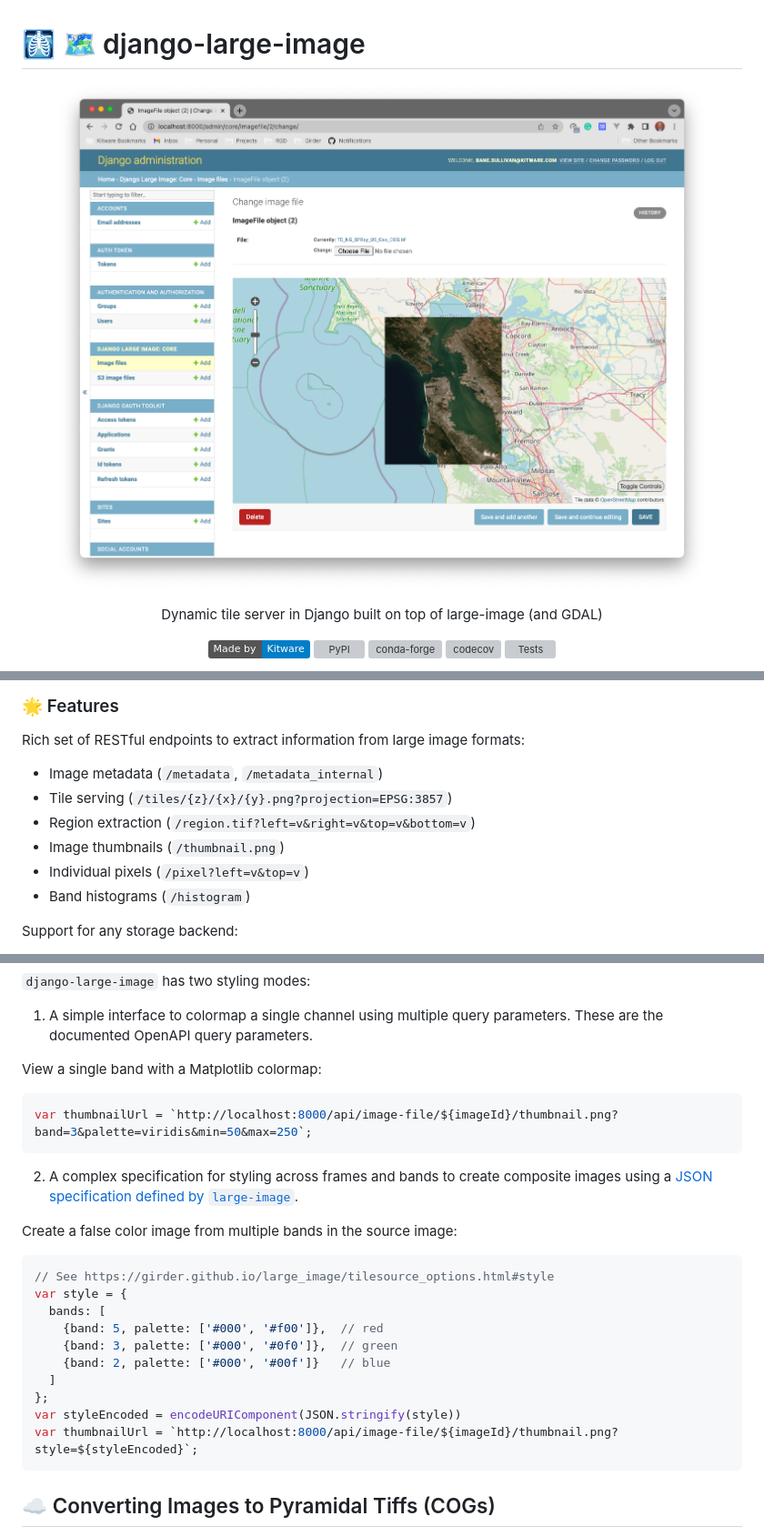
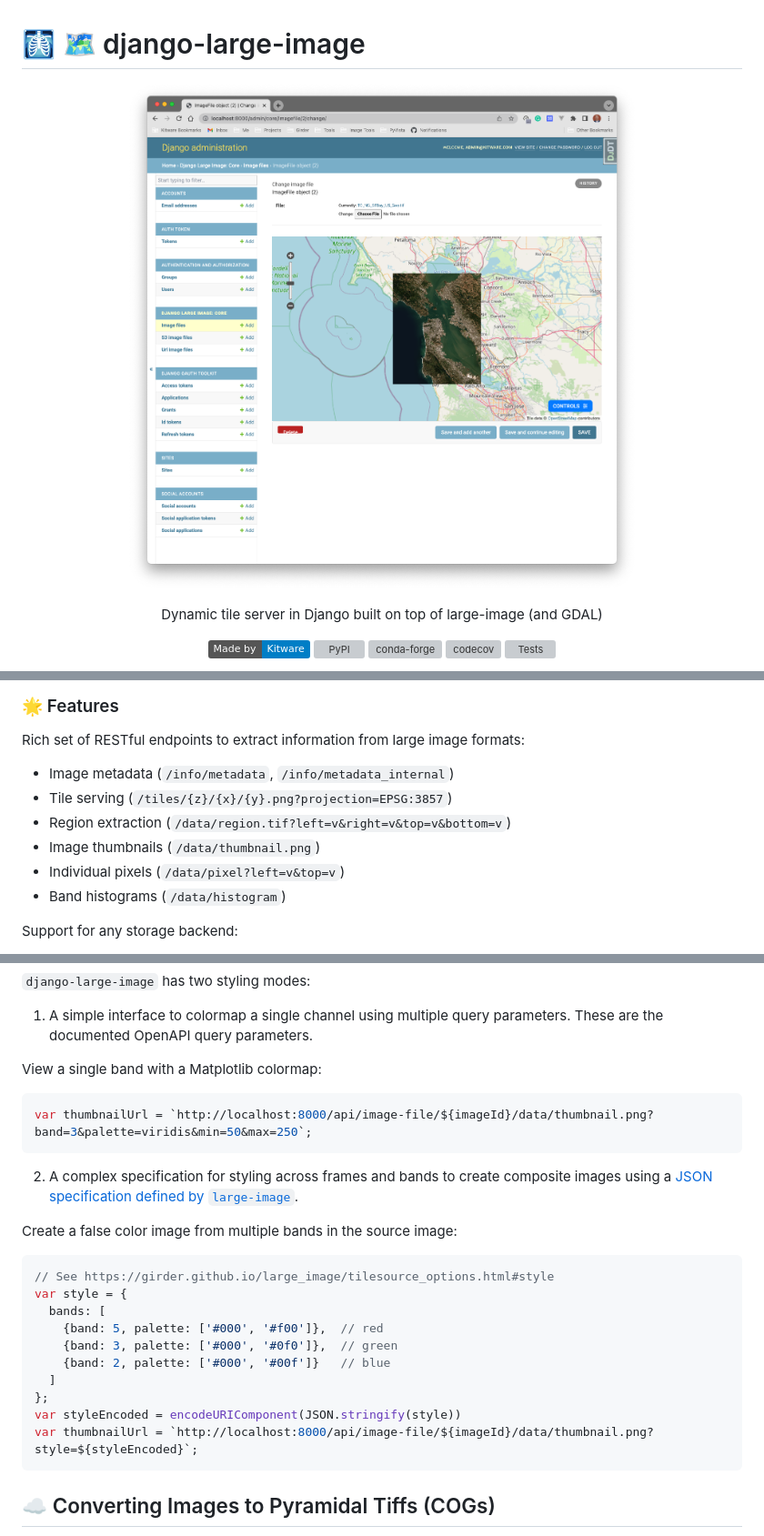
Before and after one commit to girder/django-large-image, a Markdown page: README.md, 3 parts joined by grey strips. Shown: that part at 91% size. Drawn GitHub-style; pictures changed too: doc/admin.png; badges without logos; grey boxes are pictures that could not be loaded.

````diff
--- a/README.md
+++ b/README.md
@@ -70,12 +70,12 @@ please reach out at kitware@kitware.com. We look forward to the conversation!
 ### 🌟 Features
 
 Rich set of RESTful endpoints to extract information from large image formats:
-- Image metadata (`/metadata`, `/metadata_internal`)
+- Image metadata (`/info/metadata`, `/info/metadata_internal`)
 - Tile serving (`/tiles/{z}/{x}/{y}.png?projection=EPSG:3857`)
-- Region extraction (`/region.tif?left=v&right=v&top=v&bottom=v`)
-- Image thumbnails (`/thumbnail.png`)
-- Individual pixels (`/pixel?left=v&top=v`)
-- Band histograms (`/histogram`)
+- Region extraction (`/data/region.tif?left=v&right=v&top=v&bottom=v`)
+- Image thumbnails (`/data/thumbnail.png`)
+- Individual pixels (`/data/pixel?left=v&top=v`)
+- Band histograms (`/data/histogram`)
 
 Support for any storage backend:
 - Supports Django's `FileField`
@@ -370,7 +370,7 @@ that you can easily create a false color image from multispectral imagery.
 View a single band with a Matplotlib colormap:
 
 ```js
-var thumbnailUrl = `http://localhost:8000/api/image-file/${imageId}/thumbnail.png?band=3&palette=viridis&min=50&max=250`;
+var thumbnailUrl = `http://localhost:8000/api/image-file/${imageId}/data/thumbnail.png?band=3&palette=viridis&min=50&max=250`;
 ```
 
 2. A complex specification for styling across frames and bands to create composite images using a [JSON specification defined by `large-image`](https://girder.github.io/large_image/tilesource_options.html#style).
@@ -387,7 +387,7 @@ var style = {
   ]
 };
 var styleEncoded = encodeURIComponent(JSON.stringify(style))
-var thumbnailUrl = `http://localhost:8000/api/image-file/${imageId}/thumbnail.png?style=${styleEncoded}`;
+var thumbnailUrl = `http://localhost:8000/api/image-file/${imageId}/data/thumbnail.png?style=${styleEncoded}`;
 ```
 
 
````
Also changed, not shown: 18 other files.
